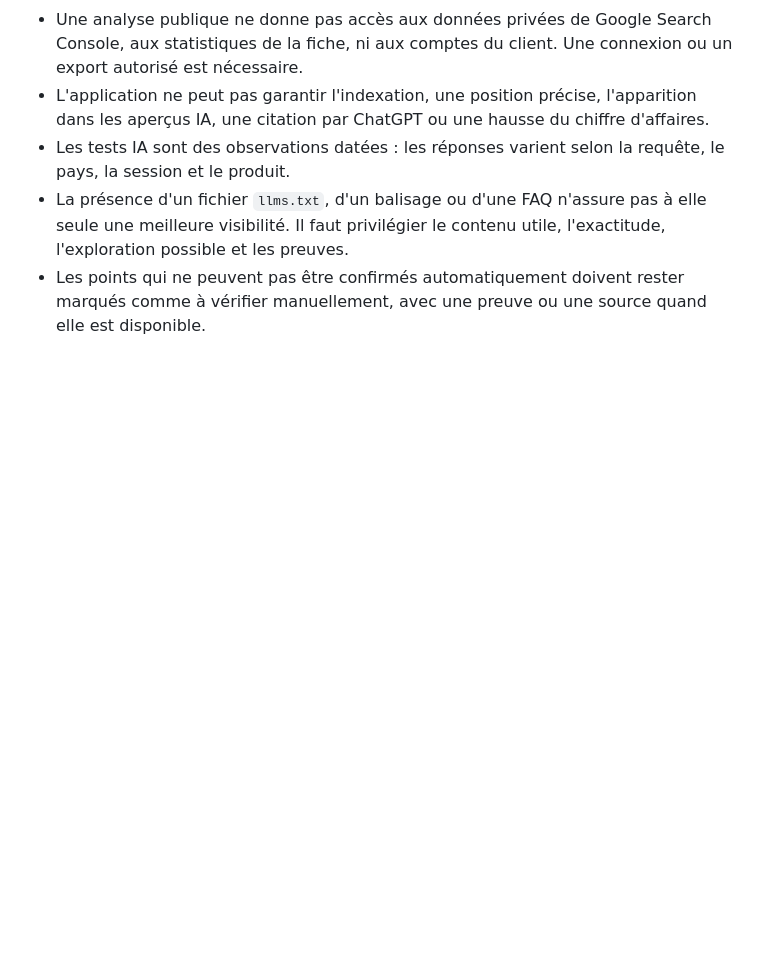
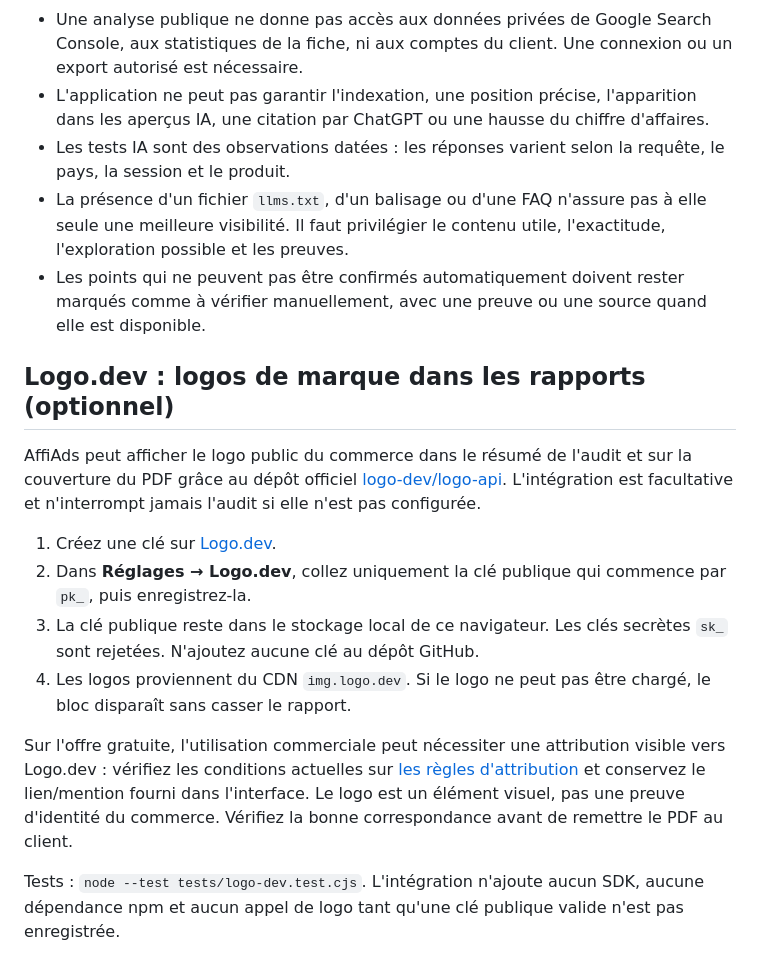
Before and after one commit to mansstyle59/AffiAds-Audit-360, a Markdown page: README.md, the part around the change. Drawn GitHub-style; blank space fills up the shorter version.

Commit message:
docs: document optional Logo.dev integration

```diff
--- a/README.md
+++ b/README.md
@@ -142,3 +142,16 @@ La checklist comprend désormais des contrôles SEO technique/contenu et GEO, av
 - Les tests IA sont des observations datées : les réponses varient selon la requête, le pays, la session et le produit.
 - La présence d'un fichier `llms.txt`, d'un balisage ou d'une FAQ n'assure pas à elle seule une meilleure visibilité. Il faut privilégier le contenu utile, l'exactitude, l'exploration possible et les preuves.
 - Les points qui ne peuvent pas être confirmés automatiquement doivent rester marqués comme à vérifier manuellement, avec une preuve ou une source quand elle est disponible.
+
+## Logo.dev : logos de marque dans les rapports (optionnel)
+
+AffiAds peut afficher le logo public du commerce dans le résumé de l'audit et sur la couverture du PDF grâce au dépôt officiel [logo-dev/logo-api](https://github.com/logo-dev/logo-api). L'intégration est facultative et n'interrompt jamais l'audit si elle n'est pas configurée.
+
+1. Créez une clé sur [Logo.dev](https://www.logo.dev/signup).
+2. Dans **Réglages → Logo.dev**, collez uniquement la clé publique qui commence par `pk_`, puis enregistrez-la.
+3. La clé publique reste dans le stockage local de ce navigateur. Les clés secrètes `sk_` sont rejetées. N'ajoutez aucune clé au dépôt GitHub.
+4. Les logos proviennent du CDN `img.logo.dev`. Si le logo ne peut pas être chargé, le bloc disparaît sans casser le rapport.
+
+Sur l'offre gratuite, l'utilisation commerciale peut nécessiter une attribution visible vers Logo.dev : vérifiez les conditions actuelles sur [les règles d'attribution](https://www.logo.dev/docs/platform/attribution) et conservez le lien/mention fourni dans l'interface. Le logo est un élément visuel, pas une preuve d'identité du commerce. Vérifiez la bonne correspondance avant de remettre le PDF au client.
+
+Tests : `node --test tests/logo-dev.test.cjs`. L'intégration n'ajoute aucun SDK, aucune dépendance npm et aucun appel de logo tant qu'une clé publique valide n'est pas enregistrée.
```
